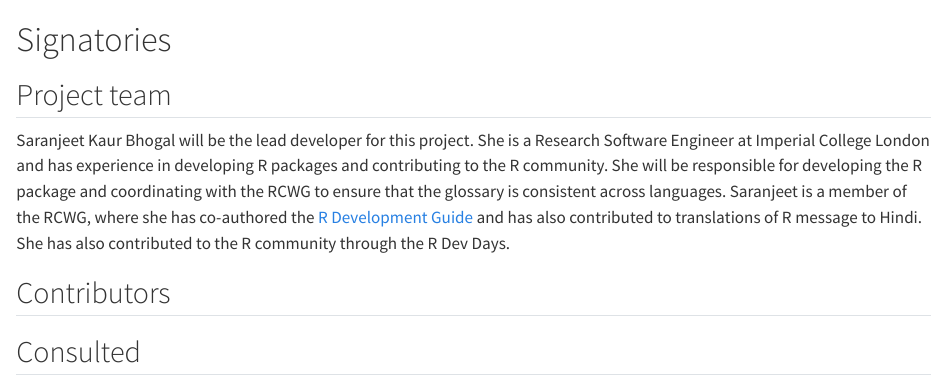
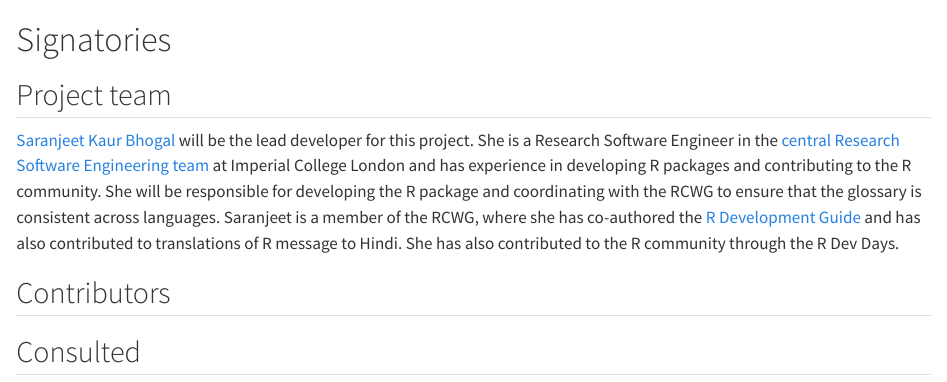
Before and after one commit to SaranjeetKaur/isc_proposal_translations, a Quarto document (proposal/signatories.qmd): the page in a window 1100 px wide, from its top. Rendered offline with R 4.5, knitr and Pandoc in place of Quarto, with nearby package versions.

Commit message:
add links

```diff
--- a/proposal/signatories.qmd
+++ b/proposal/signatories.qmd
@@ -10,7 +10,7 @@ An optional section would be for R-Core signatories where changes to R are propo
 Who are the people responsible for actually delivering the project if the proposal gets accepted and are already signed up and rearing to go?
 -->
 
-Saranjeet Kaur Bhogal will be the lead developer for this project. She is a Research Software Engineer at Imperial College London and has experience in developing R packages and contributing to the R community. She will be responsible for developing the R package and coordinating with the RCWG to ensure that the glossary is consistent across languages. Saranjeet is a member of the RCWG, where she has co-authored the [R Development Guide](https://contributor.r-project.org/rdevguide/) and has also contributed to translations of R message to Hindi. She has also contributed to the R community through the R Dev Days.
+[Saranjeet Kaur Bhogal](https://profiles.imperial.ac.uk/s.bhogal) will be the lead developer for this project. She is a Research Software Engineer in the [central Research Software Engineering team](https://www.imperial.ac.uk/admin-services/ict/self-service/research-support/rcs/service-offering/research-software-engineering/) at Imperial College London and has experience in developing R packages and contributing to the R community. She will be responsible for developing the R package and coordinating with the RCWG to ensure that the glossary is consistent across languages. Saranjeet is a member of the RCWG, where she has co-authored the [R Development Guide](https://contributor.r-project.org/rdevguide/) and has also contributed to translations of R message to Hindi. She has also contributed to the R community through the R Dev Days.
 
 ## Contributors
 <!--
```
